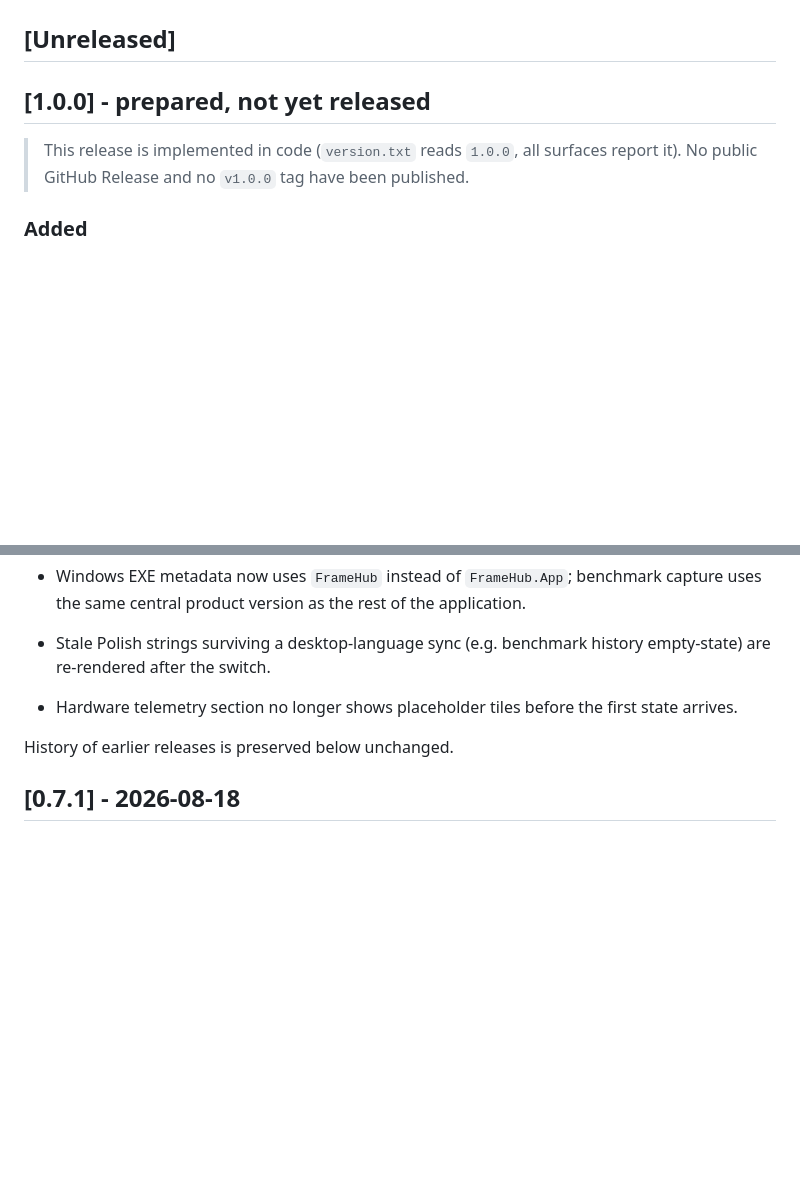
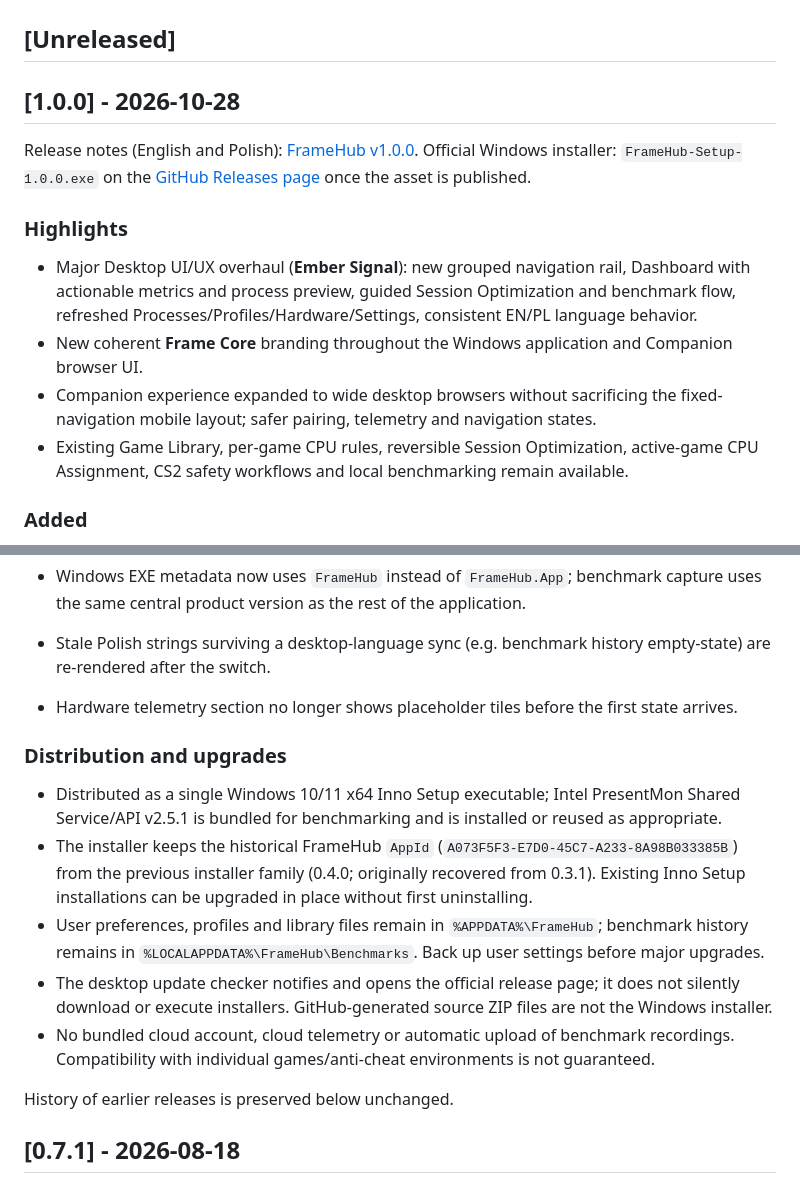
Before and after one commit to 9Erza/FrameHub, a Markdown page: CHANGELOG.md, 2 parts joined by grey strips. GitHub-like rendering; blank space fills up the shorter version.

Commit message:
docs(release): finalize v1.0.0 changelog without changing older history

```diff
--- a/CHANGELOG.md
+++ b/CHANGELOG.md
@@ -2,10 +2,16 @@
 
 ## [Unreleased]
 
-## [1.0.0] - prepared, not yet released
+## [1.0.0] - 2026-10-28
 
-> This release is implemented in code (`version.txt` reads `1.0.0`, all surfaces report it).
-> No public GitHub Release and no `v1.0.0` tag have been published.
+Release notes (English and Polish): [FrameHub v1.0.0](docs/RELEASE_NOTES_1.0.0.md). Official Windows installer: `FrameHub-Setup-1.0.0.exe` on the [GitHub Releases page](https://github.com/9Erza/FrameHub/releases) once the asset is published.
+
+### Highlights
+
+- Major Desktop UI/UX overhaul (**Ember Signal**): new grouped navigation rail, Dashboard with actionable metrics and process preview, guided Session Optimization and benchmark flow, refreshed Processes/Profiles/Hardware/Settings, consistent EN/PL language behavior.
+- New coherent **Frame Core** branding throughout the Windows application and Companion browser UI.
+- Companion experience expanded to wide desktop browsers without sacrificing the fixed-navigation mobile layout; safer pairing, telemetry and navigation states.
+- Existing Game Library, per-game CPU rules, reversible Session Optimization, active-game CPU Assignment, CS2 safety workflows and local benchmarking remain available.
 
 ### Added
 
@@ -28,6 +34,14 @@
 
 - Stale Polish strings surviving a desktop-language sync (e.g. benchmark history empty-state) are re-rendered after the switch.
 - Hardware telemetry section no longer shows placeholder tiles before the first state arrives.
+
+### Distribution and upgrades
+
+- Distributed as a single Windows 10/11 x64 Inno Setup executable; Intel PresentMon Shared Service/API v2.5.1 is bundled for benchmarking and is installed or reused as appropriate.
+- The installer keeps the historical FrameHub `AppId` (`A073F5F3-E7D0-45C7-A233-8A98B033385B`) from the previous installer family (0.4.0; originally recovered from 0.3.1). Existing Inno Setup installations can be upgraded in place without first uninstalling.
+- User preferences, profiles and library files remain in `%APPDATA%\FrameHub`; benchmark history remains in `%LOCALAPPDATA%\FrameHub\Benchmarks`. Back up user settings before major upgrades.
+- The desktop update checker notifies and opens the official release page; it does not silently download or execute installers. GitHub-generated source ZIP files are not the Windows installer.
+- No bundled cloud account, cloud telemetry or automatic upload of benchmark recordings. Compatibility with individual games/anti-cheat environments is not guaranteed.
 
 History of earlier releases is preserved below unchanged.
 
```
